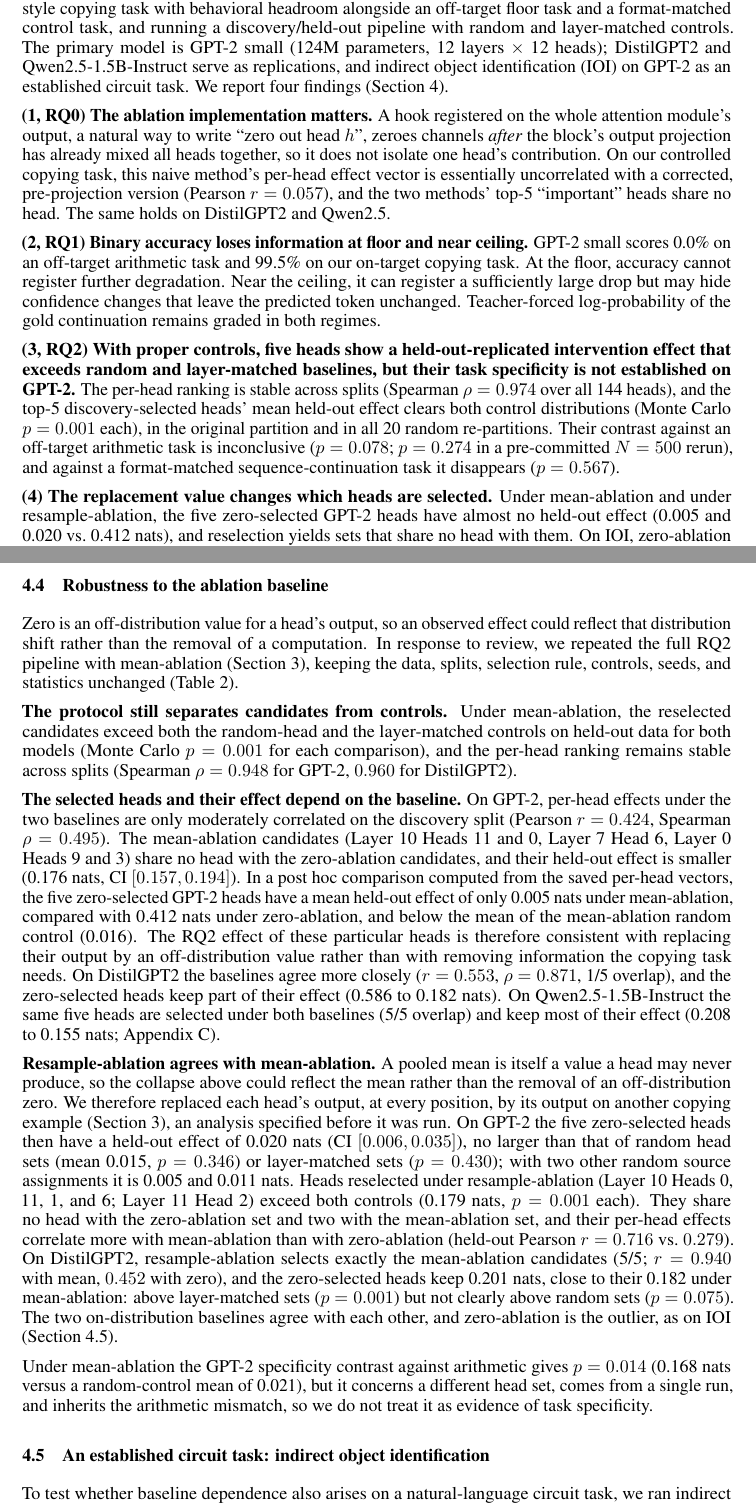
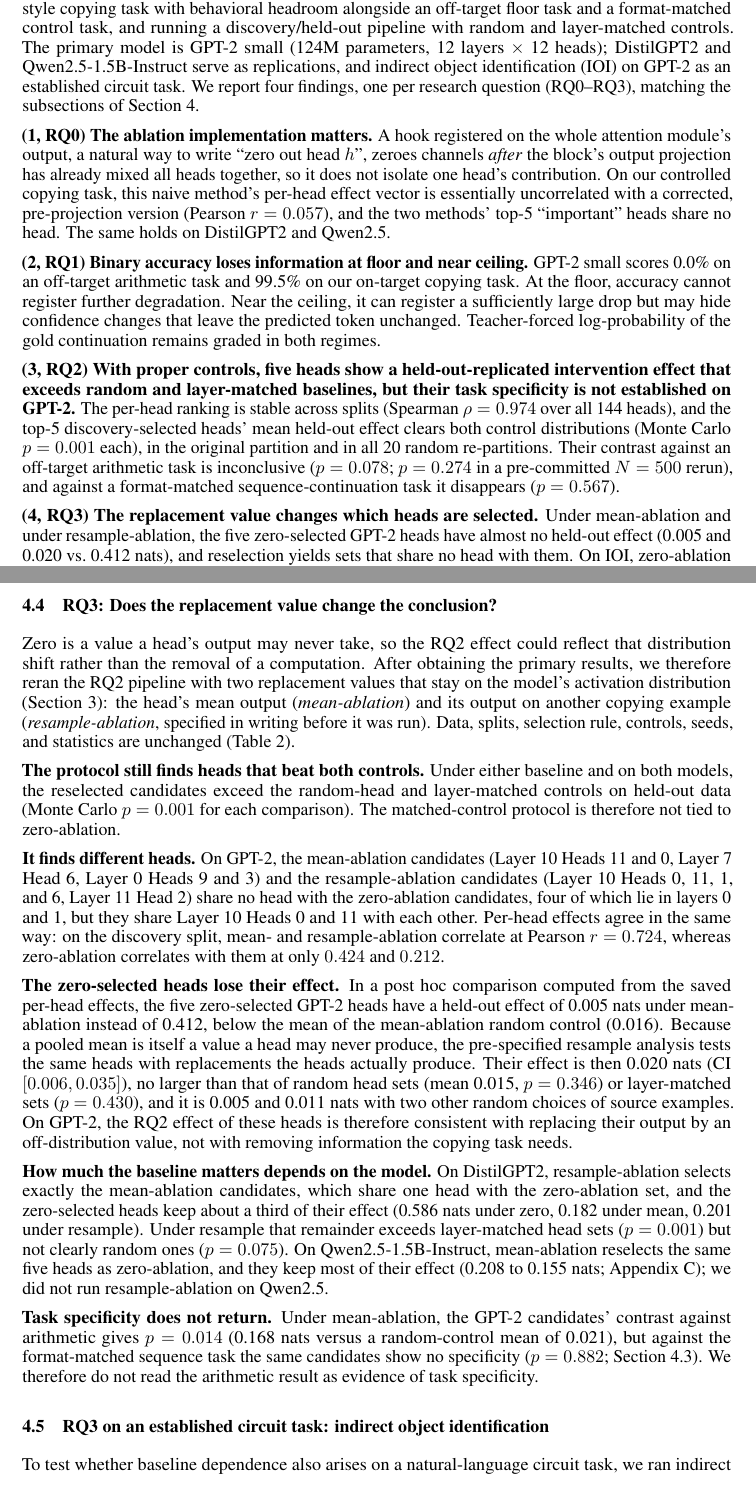
Before and after one commit to TheClassicTechno/InterpretabilityNLPProject, a LaTeX paper (neurips/neurips_2026.tex): two parts of pages 2 and 7 of 22, joined at a grey line, cut so that both start at the same text. Compiled offline with pdfLaTeX.

Commit message:
Restructure Sec. 4.4 as RQ3 and tighten flow
Present the replacement-value results as one argument (protocol still
works, selects different heads, zero-selected heads lose their effect,
dependence varies by model), compare per-head agreement on one split,
drop 'in response to review', label RQ3 consistently, split the IOI
paragraph, and clarify two captions/sentences.

Co-Authored-By: Claude Opus 5.5 <noreply@anthropic.com>

```diff
--- a/neurips/neurips_2026.tex
+++ b/neurips/neurips_2026.tex
@@ -99,7 +99,8 @@ layer-matched controls. The primary model is GPT-2 small (124M
 parameters, 12 layers $\times$ 12 heads); DistilGPT2 and
 Qwen2.5-1.5B-Instruct serve as replications, and indirect object
 identification (IOI) on GPT-2 as an established circuit task. We report
-four findings (Section~\ref{sec:results}).
+four findings, one per research question (RQ0--RQ3), matching the
+subsections of Section~\ref{sec:results}.
 
 \textbf{(1, RQ0) The ablation implementation matters.} A hook registered on
 the whole attention module's output, a natural way to write ``zero out
@@ -129,7 +130,7 @@ against an off-target arithmetic task is inconclusive ($p=0.078$; $p=0.274$
 in a pre-committed $N=500$ rerun), and against a format-matched
 sequence-continuation task it disappears ($p=0.567$).
 
-\textbf{(4) The replacement value changes which heads are selected.}
+\textbf{(4, RQ3) The replacement value changes which heads are selected.}
 Under mean-ablation and under resample-ablation, the five zero-selected
 GPT-2 heads have almost no held-out effect (0.005 and 0.020 vs.\ 0.412
 nats), and reselection yields sets that share no head with them. On IOI, zero-ablation shares only 2 of its top-5 heads
@@ -519,68 +521,66 @@ independent replications.
 \end{figure}
 
 
-\subsection{Robustness to the ablation baseline}
+\subsection{RQ3: Does the replacement value change the conclusion?}
 \label{sec:mean}
 
-Zero is an off-distribution value for a head's output, so an observed
-effect could reflect that distribution shift rather than the removal of
-a computation. In response to review, we repeated the full RQ2 pipeline
-with mean-ablation (Section~\ref{sec:design}), keeping the data, splits,
-selection rule, controls, seeds, and statistics unchanged
+Zero is a value a head's output may never take, so the RQ2 effect could
+reflect that distribution shift rather than the removal of a
+computation. After obtaining the primary results, we therefore reran the
+RQ2 pipeline with two replacement values that stay on the model's
+activation distribution (Section~\ref{sec:design}): the head's mean output
+(\emph{mean-ablation}) and its output on another copying example
+(\emph{resample-ablation}, specified in writing before it was run). Data,
+splits, selection rule, controls, seeds, and statistics are unchanged
 (Table~\ref{tab:mean}).
 
-\textbf{The protocol still separates candidates from controls.} Under
-mean-ablation, the reselected candidates exceed both the random-head and
-the layer-matched controls on held-out data for both models (Monte Carlo
-$p=0.001$ for each comparison), and the per-head ranking remains stable
-across splits (Spearman $\rho=0.948$ for GPT-2, $0.960$ for DistilGPT2).
+\textbf{The protocol still finds heads that beat both controls.} Under
+either baseline and on both models, the reselected candidates exceed the
+random-head and layer-matched controls on held-out data (Monte Carlo
+$p=0.001$ for each comparison). The matched-control protocol is
+therefore not tied to zero-ablation.
 
-\textbf{The selected heads and their effect depend on the baseline.} On
-GPT-2, per-head effects under the two baselines are only moderately
-correlated on the discovery split (Pearson $r=0.424$, Spearman
-$\rho=0.495$). The mean-ablation candidates (Layer~10 Heads~11 and~0,
-Layer~7 Head~6, Layer~0 Heads~9 and~3) share no head with the
-zero-ablation candidates, and their held-out effect is smaller (0.176
-nats, CI $[0.157,0.194]$). In a post hoc comparison computed from the
-saved per-head vectors, the five zero-selected GPT-2 heads have a mean
-held-out effect of only 0.005 nats under mean-ablation, compared with
-0.412 nats under zero-ablation, and below the mean of the mean-ablation
-random control (0.016). The RQ2 effect of these particular heads is
-therefore consistent with replacing their output by an off-distribution
-value rather than with removing information the copying task needs. On
-DistilGPT2 the baselines agree more closely ($r=0.553$, $\rho=0.871$,
-1/5 overlap), and the zero-selected heads keep part of their effect
-(0.586 to 0.182 nats). On Qwen2.5-1.5B-Instruct the same five heads are
-selected under both baselines (5/5 overlap) and keep most of their
-effect (0.208 to 0.155 nats; Appendix~\ref{app:qwen}).
+\textbf{It finds different heads.} On GPT-2, the mean-ablation
+candidates (Layer~10 Heads~11 and~0, Layer~7 Head~6, Layer~0 Heads~9
+and~3) and the resample-ablation candidates (Layer~10 Heads~0, 11, 1,
+and~6, Layer~11 Head~2) share no head with the zero-ablation candidates,
+four of which lie in layers 0 and~1, but they share Layer~10 Heads~0
+and~11 with each other. Per-head effects agree in the same way: on the
+discovery split, mean- and resample-ablation correlate at Pearson
+$r=0.724$, whereas zero-ablation correlates with them at only $0.424$
+and $0.212$.
 
-\textbf{Resample-ablation agrees with mean-ablation.} A pooled mean is
-itself a value a head may never produce, so the collapse above could
-reflect the mean rather than the removal of an off-distribution zero. We
-therefore replaced each head's output, at every position, by its output
-on another copying example (Section~\ref{sec:design}), an analysis
-specified before it was run. On GPT-2 the five zero-selected heads then
-have a held-out effect of 0.020 nats (CI $[0.006,0.035]$), no larger
-than that of random head sets (mean 0.015, $p=0.346$) or layer-matched
-sets ($p=0.430$); with two other random source assignments it is 0.005
-and 0.011 nats. Heads reselected under resample-ablation (Layer~10
-Heads~0, 11, 1, and~6; Layer~11 Head~2) exceed both controls (0.179
-nats, $p=0.001$ each). They share no head with the zero-ablation set and
-two with the mean-ablation set, and their per-head effects correlate
-more with mean-ablation than with zero-ablation (held-out Pearson
-$r=0.716$ vs.\ $0.279$). On DistilGPT2, resample-ablation selects exactly
-the mean-ablation candidates (5/5; $r=0.940$ with mean, $0.452$ with
-zero), and the zero-selected heads keep 0.201 nats, close to their 0.182
-under mean-ablation: above layer-matched sets ($p=0.001$) but not clearly
-above random sets ($p=0.075$). The two on-distribution baselines agree
-with each other, and zero-ablation is the outlier, as on IOI
-(Section~\ref{sec:ioi}).
+\textbf{The zero-selected heads lose their effect.} In a post hoc
+comparison computed from the saved per-head effects, the five
+zero-selected GPT-2 heads have a held-out effect of 0.005 nats under
+mean-ablation instead of 0.412, below the mean of the mean-ablation
+random control (0.016). Because a pooled mean is itself a value a head
+may never produce, the pre-specified resample analysis tests the same
+heads with replacements the heads actually produce. Their effect is
+then 0.020 nats (CI $[0.006,0.035]$), no larger than that of random head
+sets (mean 0.015, $p=0.346$) or layer-matched sets ($p=0.430$), and it
+is 0.005 and 0.011 nats with two other random choices of source
+examples. On GPT-2, the RQ2 effect of these heads is therefore
+consistent with replacing their output by an off-distribution value, not
+with removing information the copying task needs.
 
-Under
-mean-ablation the GPT-2 specificity contrast against arithmetic gives
-$p=0.014$ (0.168 nats versus a random-control mean of 0.021), but it concerns a different head set, comes from a single run,
-and inherits the arithmetic mismatch, so we do not treat it as evidence
-of task specificity.
+\textbf{How much the baseline matters depends on the model.} On
+DistilGPT2, resample-ablation selects exactly the mean-ablation
+candidates, which share one head with the zero-ablation set, and the
+zero-selected heads keep about a third of their effect (0.586 nats under
+zero, 0.182 under mean, 0.201 under resample). Under resample that
+remainder exceeds layer-matched head sets ($p=0.001$) but not clearly
+random ones ($p=0.075$). On Qwen2.5-1.5B-Instruct, mean-ablation
+reselects the same five heads as zero-ablation, and they keep most of
+their effect (0.208 to 0.155 nats; Appendix~\ref{app:qwen}); we did not
+run resample-ablation on Qwen2.5.
+
+\textbf{Task specificity does not return.} Under mean-ablation, the
+GPT-2 candidates' contrast against arithmetic gives $p=0.014$ (0.168
+nats versus a random-control mean of 0.021), but against the
+format-matched sequence task the same candidates show no specificity
+($p=0.882$; Section~\ref{sec:rq2}). We therefore do not read the
+arithmetic result as evidence of task specificity.
 
 \begin{table}[t]
   \caption{Robustness to the replacement value ($N=200$ per task; $\Delta$
@@ -591,7 +591,7 @@ of task specificity.
   effects. The last block is the pre-specified resample-ablation analysis
   (discovery $N=99$, held-out $N=100$): held-out $\Delta$ of the stated
   heads, $p$-values against random and layer-matched head sets, and the
-  per-head held-out Pearson $r$ with the other two baselines. Intervals are 95\% percentile-bootstrap CIs over examples;
+  per-head Pearson $r$ with the other two baselines on the discovery split. Intervals are 95\% percentile-bootstrap CIs over examples;
   $^\dagger$5th--95th percentile of 1{,}000 control draws.}
   \label{tab:mean}
   \centering
@@ -626,7 +626,7 @@ of task specificity.
   \end{tabular}
 \end{table}
 
-\subsection{An established circuit task: indirect object identification}
+\subsection{RQ3 on an established circuit task: indirect object identification}
 \label{sec:ioi}
 
 To test whether baseline dependence also arises on a natural-language
```
Also changed, not shown: neurips/neurips_2026.pdf, neurips/neurips_2026.tex (14 more changed lines).
